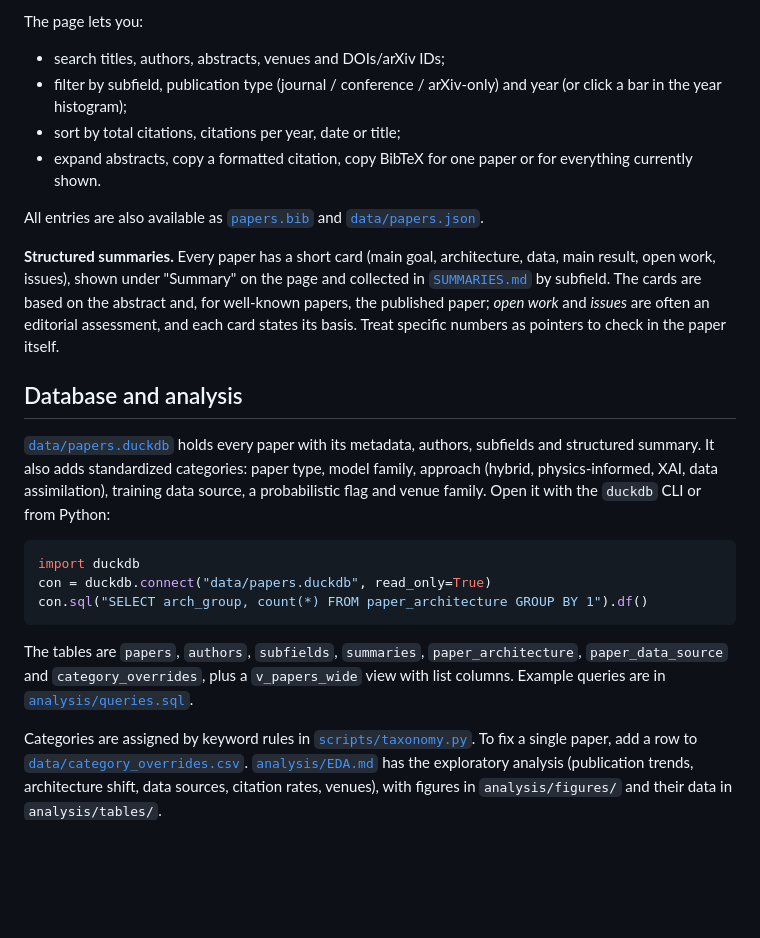
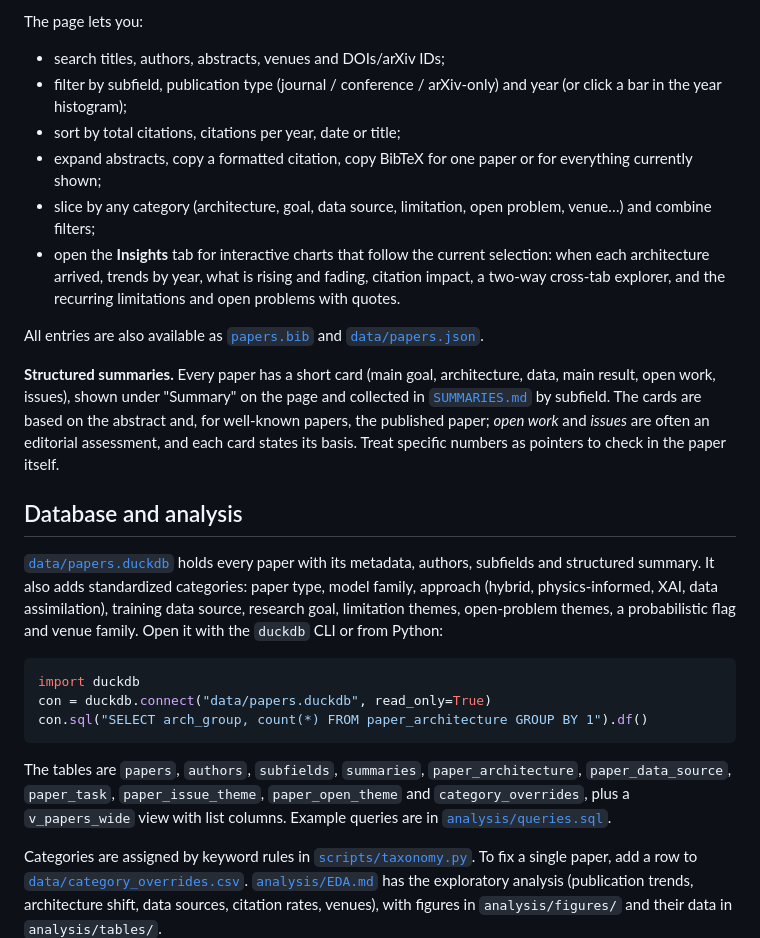
Before and after one commit to carlosdhoyos/ai-in-atmospheric-and-oceanic-sciences, a Markdown page: README.md, the part around the change. Drawn GitHub-style; blank space fills up the shorter version.

````diff
--- a/README.md
+++ b/README.md
@@ -9,7 +9,9 @@ The page lets you:
 - search titles, authors, abstracts, venues and DOIs/arXiv IDs;
 - filter by subfield, publication type (journal / conference / arXiv-only) and year (or click a bar in the year histogram);
 - sort by total citations, citations per year, date or title;
-- expand abstracts, copy a formatted citation, copy BibTeX for one paper or for everything currently shown.
+- expand abstracts, copy a formatted citation, copy BibTeX for one paper or for everything currently shown;
+- slice by any category (architecture, goal, data source, limitation, open problem, venue…) and combine filters;
+- open the **Insights** tab for interactive charts that follow the current selection: when each architecture arrived, trends by year, what is rising and fading, citation impact, a two-way cross-tab explorer, and the recurring limitations and open problems with quotes.
 
 All entries are also available as [`papers.bib`](papers.bib) and [`data/papers.json`](data/papers.json).
 
@@ -17,7 +19,7 @@ All entries are also available as [`papers.bib`](papers.bib) and [`data/papers.j
 
 ## Database and analysis
 
-[`data/papers.duckdb`](data/papers.duckdb) holds every paper with its metadata, authors, subfields and structured summary. It also adds standardized categories: paper type, model family, approach (hybrid, physics-informed, XAI, data assimilation), training data source, a probabilistic flag and venue family. Open it with the `duckdb` CLI or from Python:
+[`data/papers.duckdb`](data/papers.duckdb) holds every paper with its metadata, authors, subfields and structured summary. It also adds standardized categories: paper type, model family, approach (hybrid, physics-informed, XAI, data assimilation), training data source, research goal, limitation themes, open-problem themes, a probabilistic flag and venue family. Open it with the `duckdb` CLI or from Python:
 
 ```python
 import duckdb
@@ -25,7 +27,7 @@ con = duckdb.connect("data/papers.duckdb", read_only=True)
 con.sql("SELECT arch_group, count(*) FROM paper_architecture GROUP BY 1").df()
 ```
 
-The tables are `papers`, `authors`, `subfields`, `summaries`, `paper_architecture`, `paper_data_source` and `category_overrides`, plus a `v_papers_wide` view with list columns. Example queries are in [`analysis/queries.sql`](analysis/queries.sql).
+The tables are `papers`, `authors`, `subfields`, `summaries`, `paper_architecture`, `paper_data_source`, `paper_task`, `paper_issue_theme`, `paper_open_theme` and `category_overrides`, plus a `v_papers_wide` view with list columns. Example queries are in [`analysis/queries.sql`](analysis/queries.sql).
 
 Categories are assigned by keyword rules in [`scripts/taxonomy.py`](scripts/taxonomy.py). To fix a single paper, add a row to [`data/category_overrides.csv`](data/category_overrides.csv). [`analysis/EDA.md`](analysis/EDA.md) has the exploratory analysis (publication trends, architecture shift, data sources, citation rates, venues), with figures in `analysis/figures/` and their data in `analysis/tables/`.
 
````
Also changed, not shown: analysis/EDA.md (+11 -0 lines), analysis/figures/02_architecture_families.png, 9 other files.
